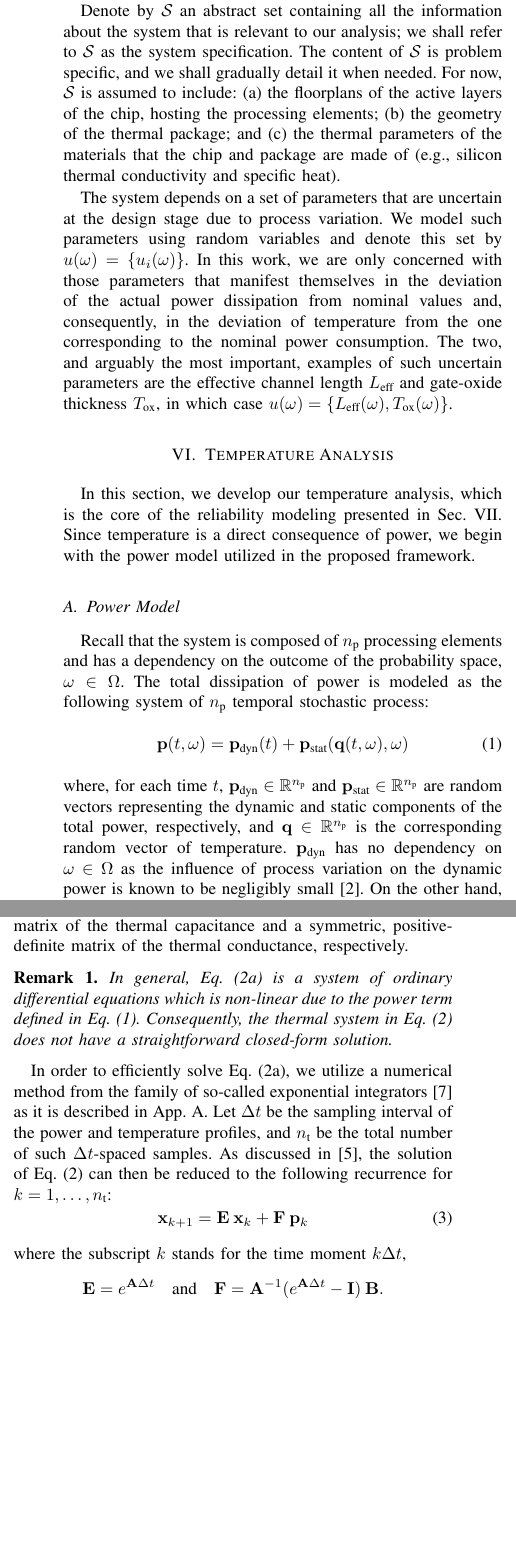
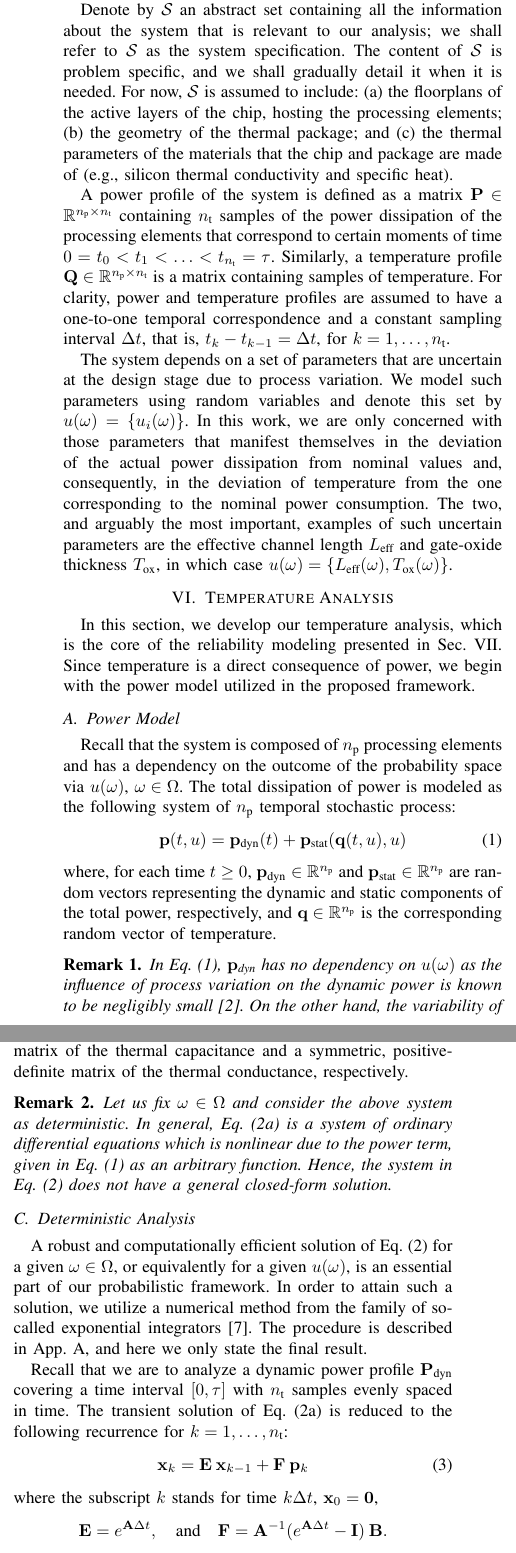
Before and after one commit to quantum-philosophy/RAPV, a LaTeX paper (doc/paper.tex, which reads doc/include/problem-formulation.tex, doc/include/temperature-analysis.tex, doc/include/temperature-analysis/deterministic.tex): two parts of the columns of page 2 of 4, joined at a grey line, cut so that both start at the same text, the shorter picture padded with empty space. Compiled offline with pdfLaTeX.

Commit message:
WIP: Temperature analysis

```diff
--- a/doc/include/problem-formulation.tex
+++ b/doc/include/problem-formulation.tex
@@ -2,8 +2,12 @@ Consider a heterogeneous electronic system that consists of $\nprocs$ processing
 The processing elements are the active components of the system that are identified at the system level with a desired level of granularity (\eg, SoCs, CPUs, ALUs, caches).
 
 Denote by $\specification$ an abstract set containing all the information about the system that is relevant to our analysis; we shall refer to $\specification$ as the system specification.
-The content of $\specification$ is problem specific, and we shall gradually detail it when needed.
+The content of $\specification$ is problem specific, and we shall gradually detail it when it is needed.
 For now, $\specification$ is assumed to include: (a) the floorplans of the active layers of the chip, hosting the processing elements; (b) the geometry of the thermal package; and (c) the thermal parameters of the materials that the chip and package are made of (\eg, silicon thermal conductivity and specific heat).
+
+A power profile of the system is defined as a matrix $\mP \in \real^{\nprocs \times \nsteps}$ containing $\nsteps$ samples of the power dissipation of the processing elements that correspond to certain moments of time $0 = \t_0 < \t_1 < \dotsc < \t_\nsteps = \tau$.
+Similarly, a temperature profile $\mQ \in \real^{\nprocs \times \nsteps}$ is a matrix containing samples of temperature.
+For clarity, power and temperature profiles are assumed to have a one-to-one temporal correspondence and a constant sampling interval $\dt$, that is, $\t_k - \t_{k - 1} = \dt$, for $k = 1, \dots, \nsteps$.
 
 The system depends on a set of parameters that are uncertain at the design stage due to process variation.
 We model such parameters using random variables and denote this set by $\u(\o) = \{ \u_i(\o) \}$.
--- a/doc/include/temperature-analysis.tex
+++ b/doc/include/temperature-analysis.tex
@@ -7,5 +7,4 @@ Since temperature is a direct consequence of power, we begin with the power mode
 \subsection{Temperature Model} \slabel{temperature-model}
 \input{include/temperature-analysis/temperature-model.tex}
 
-\subsection{Deterministic Solution} \slabel{deterministic-solution}
-\input{include/temperature-analysis/deterministic-solution.tex}
+\subsection{Deterministic Analysis} \slabel{deterministic-temperature-analysis}
--- a/doc/include/temperature-analysis/deterministic-solution.tex
+++ b/doc/include/temperature-analysis/deterministic.tex
@@ -0,0 +1,15 @@
+A robust and computationally efficient solution of \eref{temperature-model} for a given $\o \in \outcomes$, or equivalently for a given $\u(\o)$, is an essential part of our probabilistic framework.
+In order to attain such a solution, we utilize a numerical method from the family of so-called exponential integrators \cite{hochbruck2010}.
+The procedure is described in \xref{temperature-model}, and here we only state the final result.
+
+Recall that we are to analyze a dynamic power profile $\mP_\dynamic$ covering a time interval $[0, \tau]$ with $\nsteps$ samples evenly spaced in time.
+The transient solution of \eref{temperature-model-inner} is reduced to the following recurrence for $k = 1, \dots, \nsteps$:
+\begin{equation} \elabel{recurrence}
+  \vX_k = \mE \: \vX_{k - 1} + \mF \: \vP_k
+\end{equation}
+where the subscript $k$ stands for time $k \dt$, $\vX_0 = \vZero$,
+\[
+  \mE = e^{\mA \dt}, \hspace{1em} \text{and} \hspace{1em} \mF = \mA^{-1} (e^{\mA \dt} - \mI) \: \mB.
+\]
+For computational efficiency, the state matrix $\mA$ is factorized using the eigenvalue decomposition as follows \cite{press2007}:
+\begin{equation} \elabel{eigenvalue-decomposition}
@@ -1,3 +21,8 @@
+  & \mE = \mV \; \diag{e^{\lambda_i \dt}} \mV^T \text{ and} \\
+  & \mF = \mV \; \diag{ \frac{e^{\lambda_i \dt} - 1}{\lambda_i} } \mV^T \mB.
+\end{align*}
+
+Let us move on to the dynamic steady-state analysis.
 In this subsection, we address the case when $\o$ is fixed in \eref{power-model} (and, hence, in \eref{temperature-model}).
 In other words, the parametrization $\vU(\o)$ is known, which we emphasize by $\vU$.
 Assume for now that $\vP_\static$ in \eref{power-model} does not depend on $\vQ$, \ie, there is no interdependency between leakage and temperature.
--- a/doc/include/temperature-analysis/power-model.tex
+++ b/doc/include/temperature-analysis/power-model.tex
@@ -1,9 +1,10 @@
-Recall that the system is composed of $\nprocs$ processing elements and has a dependency on the outcome of the probability space, $\o \in \outcomes$.
+Recall that the system is composed of $\nprocs$ processing elements and has a dependency on the outcome of the probability space via $\u(\o)$, $\o \in \outcomes$.
 The total dissipation of power is modeled as the following system of $\nprocs$ temporal stochastic process:
 \begin{equation} \elabel{power-model}
-  \vP(\t, \o) = \vP_\dynamic(\t) + \vP_\static(\vQ(\t, \o), \o)
+  \vP(\t, \u) = \vP_\dynamic(\t) + \vP_\static(\vQ(\t, \u), \u)
 \end{equation}
-where, for each time $\t$, $\vP_\dynamic \in \real^\nprocs$ and $\vP_\static \in \real^\nprocs$ are random vectors representing the dynamic and static components of the total power, respectively, and $\vQ \in \real^\nprocs$ is the corresponding random vector of temperature.
-$\vP_\dynamic$ has no dependency on $\o \in \outcomes$ as the influence of process variation on the dynamic power is known to be negligibly small \cite{srivastava2010}.
+where, for each time $\t \geq 0$, $\vP_\dynamic \in \real^\nprocs$ and $\vP_\static \in \real^\nprocs$ are random vectors representing the dynamic and static components of the total power, respectively, and $\vQ \in \real^\nprocs$ is the corresponding random vector of temperature.
+\begin{remark}
+In \eref{power-model}, $\vP_\dynamic$ has no dependency on $\u(\o)$ as the influence of process variation on the dynamic power is known to be negligibly small \cite{srivastava2010}.
 On the other hand, the variability of $\vP_\static$ is substantial and is further magnified by the well-known interdependency between leakage and temperature.
-Although it is not specified explicitly, hereafter, a solo dependency on $\o \in \outcomes$ should be interpreted as the dependency on the set of uncertain parameters $\u(\o), \o \in \outcomes$.
+\end{remark}
--- a/doc/include/temperature-analysis/temperature-model.tex
+++ b/doc/include/temperature-analysis/temperature-model.tex
@@ -4,8 +4,8 @@ For clarity, we assume that each processing element is mapped onto one correspon
 
 The thermal dynamics of the system are modeled using the following system of differential-algebraic equations \cite{ukhov2012}:
 \begin{subnumcases}{\elabel{temperature-model}}
-  \frac{\d\vX(\t, \o)}{\d\t} = \mA \: \vX(\t, \o) + \mB \: \vP(\t, \o) \elabel{temperature-model-inner} \\
-  \vQ(\t, \o) = \mB^T \vX(\t, \o) + \vQ_\ambient \elabel{temperature-model-outer}
+  \frac{\d\vX(\t, \u)}{\d\t} = \mA \: \vX(\t, \u) + \mB \: \vP(\t, \u) \elabel{temperature-model-inner} \\
+  \vQ(\t, \u) = \mB^T \vX(\t, \u) + \vQ_\ambient \elabel{temperature-model-outer}
 \end{subnumcases}
 where
 \[
@@ -16,18 +16,7 @@ $\vQ_\ambient \in \real^\nprocs$ is a vector of the ambient temperature.
 $\mM \in \real^{\nnodes \times \nprocs}$ is a matrix that distributes the power dissipation of the processing elements across the thermal nodes; without loss of generality, $\mM$ is a rectangular diagonal matrix wherein each diagonal element is equal to unity.
 $\mCth \in \real^{\nnodes \times \nnodes}$ and $\mGth \in \real^{\nnodes \times \nnodes}$ are a diagonal matrix of the thermal capacitance and a symmetric, positive-definite matrix of the thermal conductance, respectively.
 \begin{remark}
-In general, \eref{temperature-model-inner} is a system of ordinary differential equations which is non-linear due to the power term defined in \eref{power-model}.
-Consequently, the thermal system in \eref{temperature-model} does not have a straightforward closed-form solution.
+Let us fix $\o \in \outcomes$ and consider the above system as deterministic.
+In general, \eref{temperature-model-inner} is a system of ordinary differential equations which is nonlinear due to the power term, given in \eref{power-model} as an arbitrary function.
+Hence, the system in \eref{temperature-model} does not have a general closed-form solution.
 \end{remark}
-
-In order to efficiently solve \eref{temperature-model-inner}, we utilize a numerical method from the family of so-called exponential integrators \cite{hochbruck2010} as it is described in \xref{temperature-model}.
-Let $\dt$ be the sampling interval of the power and temperature profiles, and $\nsteps$ be the total number of such $\dt$-spaced samples. As discussed in \cite{ukhov2012}, the solution of \eref{temperature-model} can then be reduced to the following recurrence for $k = 1, \dots, \nsteps$:
-\begin{equation} \elabel{recurrence}
-  \vX_{k + 1} = \mE \: \vX_k + \mF \: \vP_k
-\end{equation}
-where the subscript $k$ stands for the time moment $k \dt$,
-\[
-  \mE = e^{\mA \dt} \hspace{1em} \text{and} \hspace{1em} \mF = \mA^{-1} (e^{\mA \dt} - \mI) \: \mB.
-\]
-For computational efficiency, the state matrix $\mA$ is factorized using the eigenvalue decomposition as follows \cite{press2007}:
-\begin{equation} \elabel{eigenvalue-decomposition}
@@ -38 +22,0 @@ The matrices $\mE$ and $\mF$ are now trivial to calculate:
-\begin{align*}
```
Also changed, not shown: doc/include/temperature-analysis.tex (3 more changed lines), doc/include/temperature-analysis/deterministic.tex (5 more changed lines), doc/include/temperature-analysis/temperature-model.tex (9 more changed lines).
